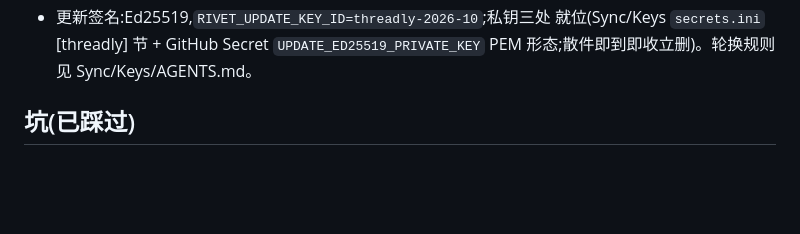
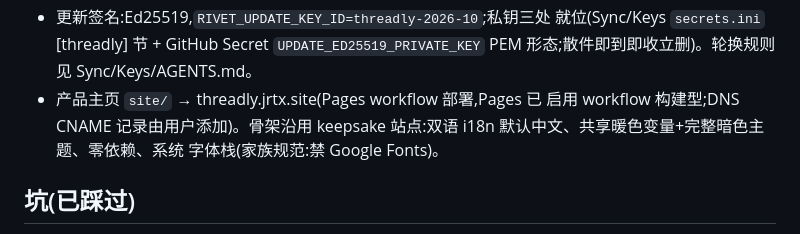
Before and after one commit to turinglambdaai/threadly, a Markdown page: AGENTS.md, the part around the change. GitHub-like rendering; blank space fills up the shorter version.

Commit message:
docs: site deployment notes in AGENTS.md

```diff
--- a/AGENTS.md
+++ b/AGENTS.md
@@ -74,6 +74,10 @@ pin、开发跟最新。图标改版走 `scripts/make-icons.py`,禁止手改生
   就位(Sync/Keys `secrets.ini` [threadly] 节 + GitHub Secret
   `UPDATE_ED25519_PRIVATE_KEY` PEM 形态;散件即到即收立删)。轮换规则见
   Sync/Keys/AGENTS.md。
+- 产品主页 `site/` → threadly.jrtx.site(Pages workflow 部署,Pages 已
+  启用 workflow 构建型;DNS CNAME 记录由用户添加)。骨架沿用 keepsake
+  站点:双语 i18n 默认中文、共享暖色变量+完整暗色主题、零依赖、系统
+  字体栈(家族规范:禁 Google Fonts)。
 
 ## 坑(已踩过)
 
```
